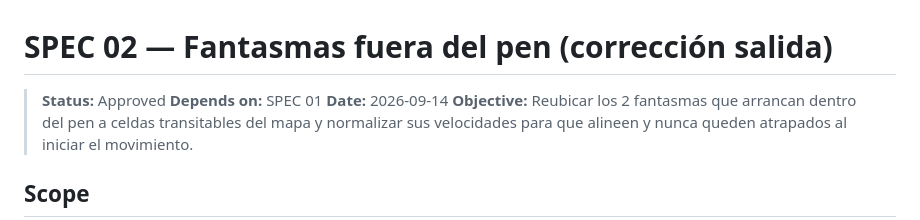
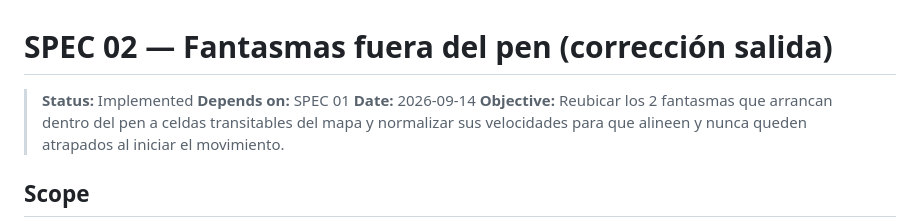
Before and after one commit to luisenriquepoygertek-del/open-pacman, a Markdown page: specs/02-fantasmas-fuera-pen.md, the part around the change. Drawn GitHub-style.

Commit message:
spec(02): update status to implemented for ghost repositioning and speed normalization

```diff
--- a/specs/02-fantasmas-fuera-pen.md
+++ b/specs/02-fantasmas-fuera-pen.md
@@ -1,6 +1,6 @@
 # SPEC 02 — Fantasmas fuera del pen (corrección salida)
 
-> **Status:** Approved
+> **Status:** Implemented
 > **Depends on:** SPEC 01
 > **Date:** 2026-09-14
 > **Objective:** Reubicar los 2 fantasmas que arrancan dentro del pen a celdas transitables del mapa y normalizar sus velocidades para que alineen y nunca queden atrapados al iniciar el movimiento.
```
